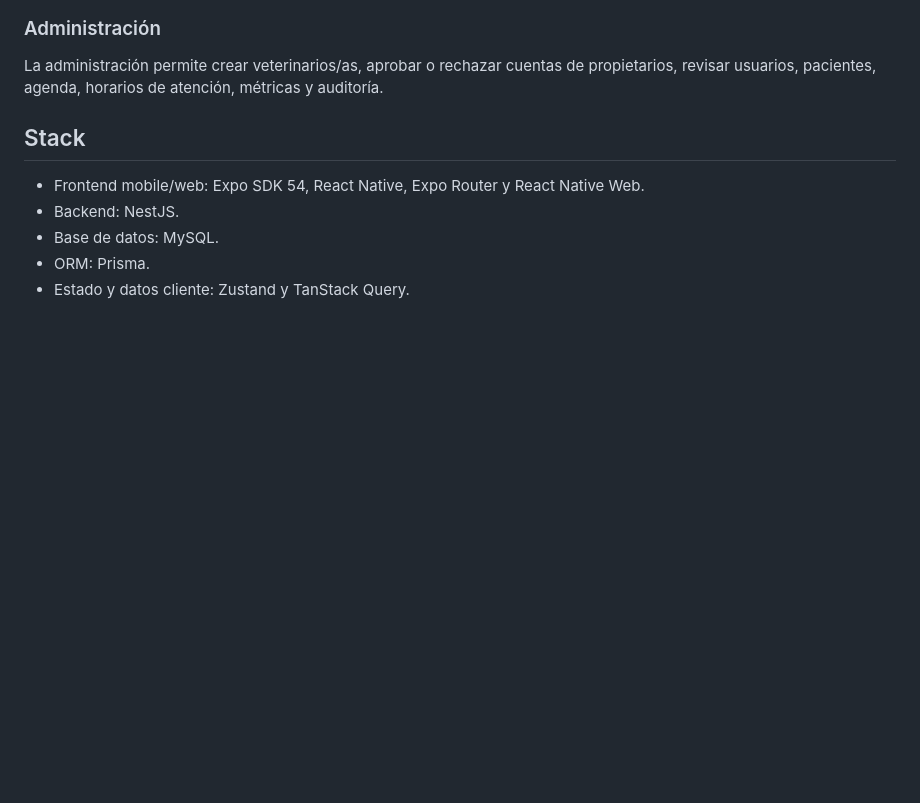
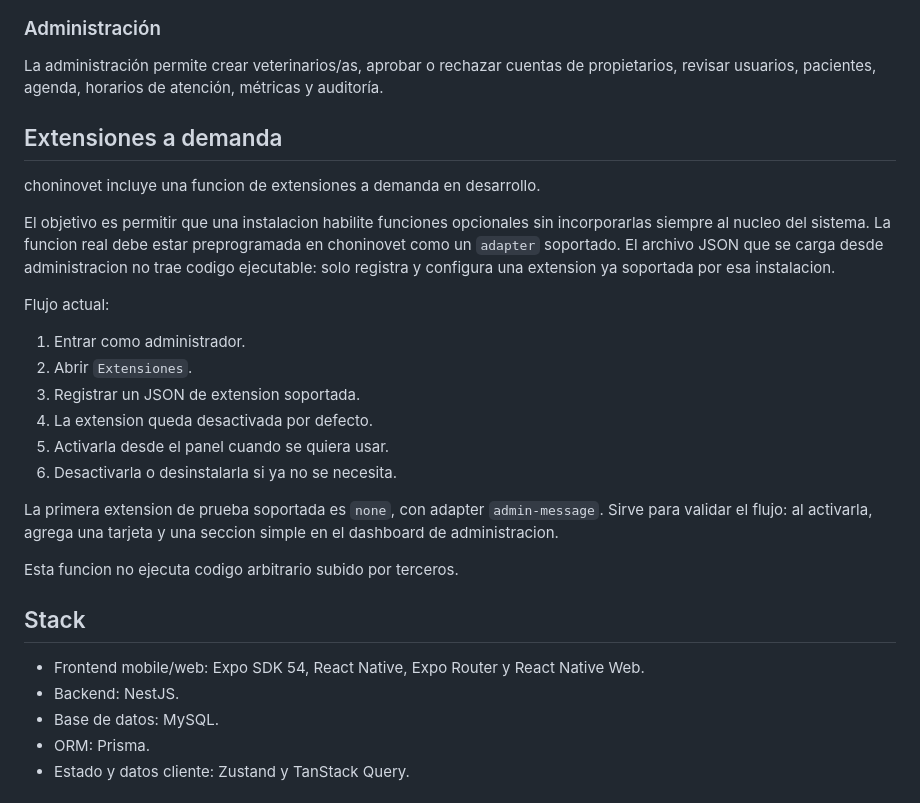
Before and after one commit to gabrielesp051288/choninovet, a Markdown page: README.md, the part around the change. Drawn GitHub-style; blank space fills up the shorter version.

Commit message:
Documenta extensiones a demanda en README

```diff
--- a/README.md
+++ b/README.md
@@ -61,6 +61,25 @@ El panel veterinario/a funciona como dashboard de accesos mobile-first. Desde ah
 ### Administración
 
 La administración permite crear veterinarios/as, aprobar o rechazar cuentas de propietarios, revisar usuarios, pacientes, agenda, horarios de atención, métricas y auditoría.
+
+## Extensiones a demanda
+
+choninovet incluye una funcion de extensiones a demanda en desarrollo.
+
+El objetivo es permitir que una instalacion habilite funciones opcionales sin incorporarlas siempre al nucleo del sistema. La funcion real debe estar preprogramada en choninovet como un `adapter` soportado. El archivo JSON que se carga desde administracion no trae codigo ejecutable: solo registra y configura una extension ya soportada por esa instalacion.
+
+Flujo actual:
+
+1. Entrar como administrador.
+2. Abrir `Extensiones`.
+3. Registrar un JSON de extension soportada.
+4. La extension queda desactivada por defecto.
+5. Activarla desde el panel cuando se quiera usar.
+6. Desactivarla o desinstalarla si ya no se necesita.
+
+La primera extension de prueba soportada es `none`, con adapter `admin-message`. Sirve para validar el flujo: al activarla, agrega una tarjeta y una seccion simple en el dashboard de administracion.
+
+Esta funcion no ejecuta codigo arbitrario subido por terceros.
 
 ## Stack
 
```
